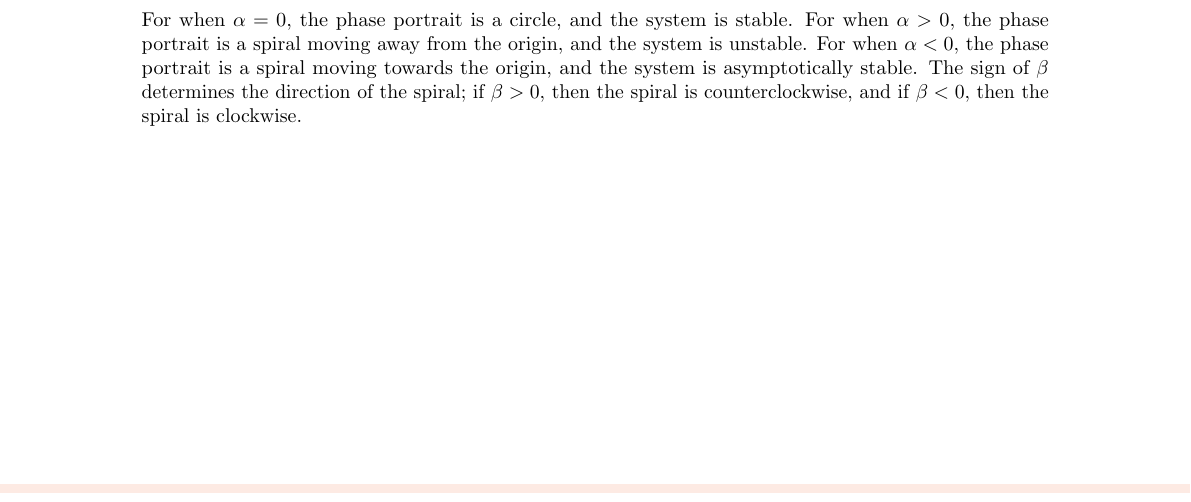
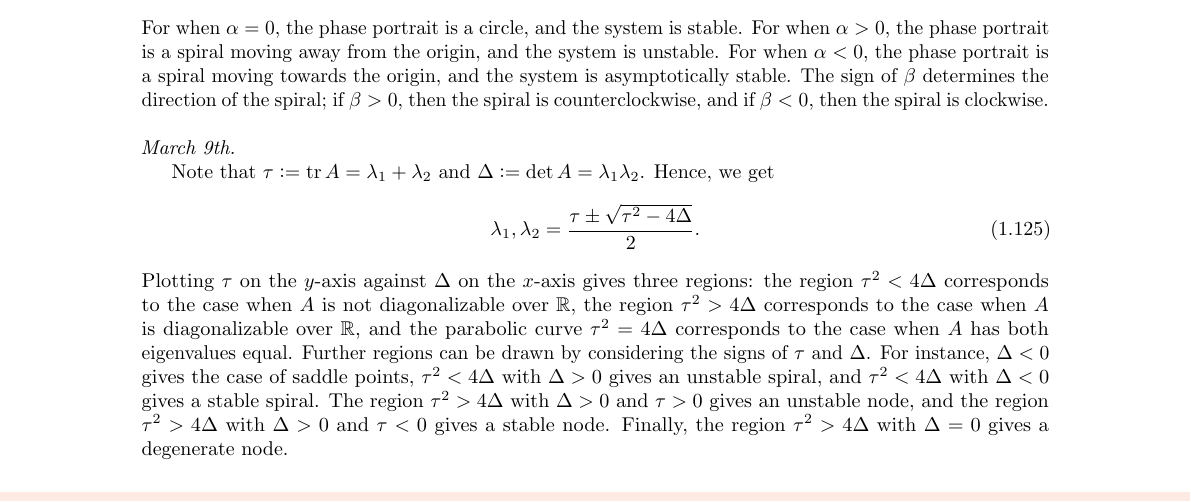
Before and after one commit to MaxMight01/ISI_Fourth_Semester, a LaTeX thesis (subjects/Ordinary_Differential_Equations/ode.tex, which reads subjects/Ordinary_Differential_Equations/chapters/ch01.tex): part of page 22 of 23, cut so that both start at the same text. The pictures show the PDF file subjects/Ordinary_Differential_Equations/ode.pdf that the author committed with the source.

Commit message:
ODE, Mar 9th

```diff
--- a/subjects/Ordinary_Differential_Equations/chapters/ch01.tex
+++ b/subjects/Ordinary_Differential_Equations/chapters/ch01.tex
@@ -886,3 +886,11 @@ If $A$ is not diagonalizable over $\R$, then $A$ has complex conjugate eigenvalu
     \end{pmatrix}.
 \end{align}
 For when $\alpha = 0$, the phase portrait is a circle, and the system is stable. For when $\alpha > 0$, the phase portrait is a spiral moving away from the origin, and the system is unstable. For when $\alpha < 0$, the phase portrait is a spiral moving towards the origin, and the system is asymptotically stable. The sign of $\beta$ determines the direction of the spiral; if $\beta > 0$, then the spiral is counterclockwise, and if $\beta < 0$, then the spiral is clockwise.
+\\ \\
+\noindent \textit{March 9th.}
+
+Note that $\tau \defeq \tr A = \lambda_{1} + \lambda_{2}$ and $\Delta \defeq \det A = \lambda_{1} \lambda_{2}$. Hence, we get
+\begin{align}
+    \lambda_{1},\lambda_{2} = \frac{\tau \pm \sqrt{\tau^{2} - 4\Delta}}{2}.
+\end{align}
+Plotting $\tau$ on the $y$-axis against $\Delta$ on the $x$-axis gives three regions: the region $\tau^{2} < 4\Delta$ corresponds to the case when $A$ is not diagonalizable over $\R$, the region $\tau^{2} > 4\Delta$ corresponds to the case when $A$ is diagonalizable over $\R$, and the parabolic curve $\tau^{2} = 4\Delta$ corresponds to the case when $A$ has both eigenvalues equal. Further regions can be drawn by considering the signs of $\tau$ and $\Delta$. For instance, $\Delta < 0$ gives the case of saddle points, $\tau^{2} < 4 \Delta$ with $\Delta > 0$ gives an unstable spiral, and $\tau^{2} < 4 \Delta$ with $\Delta < 0$ gives a stable spiral. The region $\tau^{2} > 4 \Delta$ with $\Delta > 0$ and $\tau > 0$ gives an unstable node, and the region $\tau^{2} > 4 \Delta$ with $\Delta > 0$ and $\tau < 0$ gives a stable node. Finally, the region $\tau^{2} > 4 \Delta$ with $\Delta = 0$ gives a degenerate node.
```
Also changed, not shown: subjects/Ordinary_Differential_Equations/ode.pdf.
